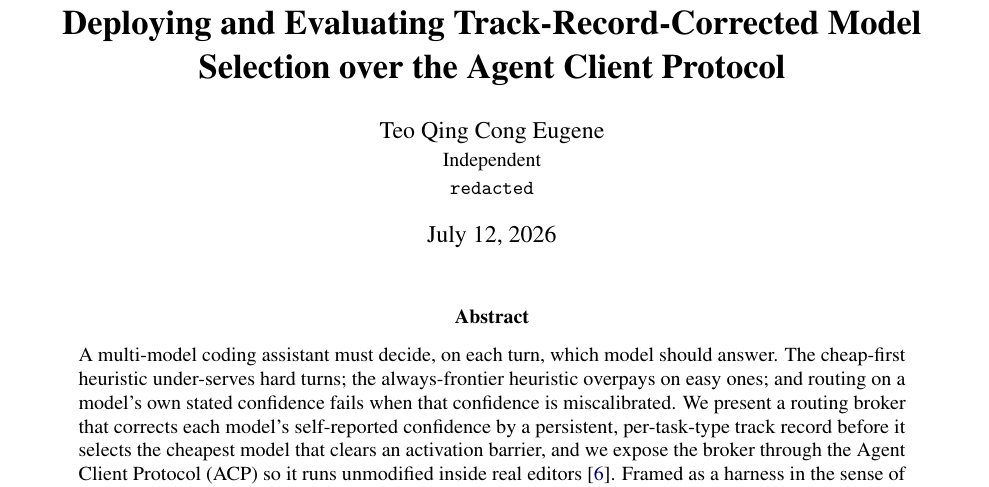
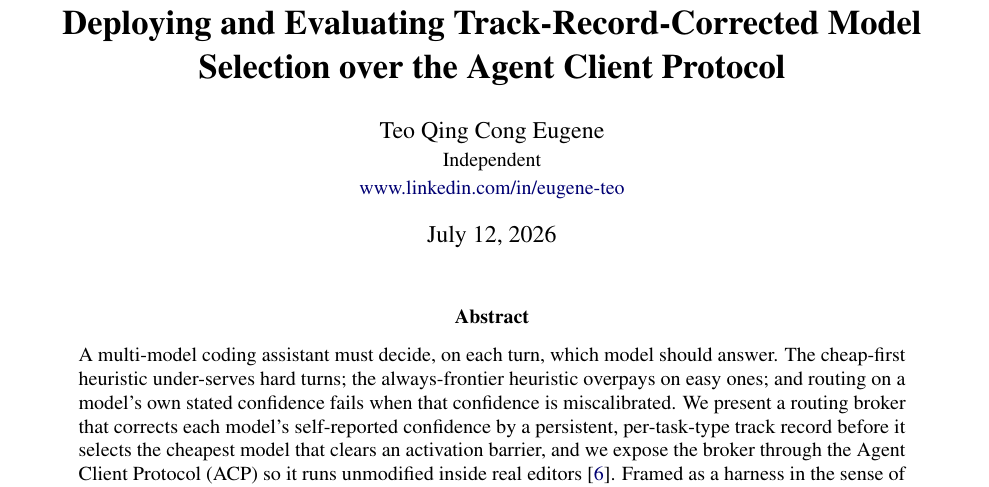
Before and after one commit to joperjoker/biomimetic-ai-orchestration, a LaTeX paper (archive/paper2/main.tex): part of page 1 of 6, cut so that both start at the same text. Compiled offline with pdfLaTeX.

Commit message:
Scrub personal email from tracked files ahead of public release
Replace the hotmail address with the LinkedIn link in the technical
edition (paper1/main_formal.tex) and the archived paper2 source, and
rebuild both PDFs. No email remains in any tracked file or PDF (history
still contains it; not rewritten).

Co-Authored-By: Claude Opus 4.8 <noreply@anthropic.com>
Claude-Session: https://claude.ai/code/session_01KXkYMiAA9n7RE1xp4yvtir

```diff
--- a/archive/paper2/main.tex
+++ b/archive/paper2/main.tex
@@ -21,7 +21,7 @@
 \newcommand{\code}[1]{\texttt{#1}}
 
 \title{\bfseries Calibration-Robust Routing as a Self-Improving Agent Harness:\\ Deploying and Evaluating Track-Record-Corrected Model Selection over the Agent Client Protocol}
-\author{Teo Qing Cong Eugene\\ \small Independent \\ \small \texttt{redacted}}
+\author{Teo Qing Cong Eugene\\ \small Independent \\ \small \href{https://www.linkedin.com/in/eugene-teo}{www.linkedin.com/in/eugene-teo}}
 \date{\today}
 
 \begin{document}
```
Also changed, not shown: paper1/main_formal.tex (+1 -1 lines), archive/paper2/main.pdf, paper1/main_formal.pdf.
